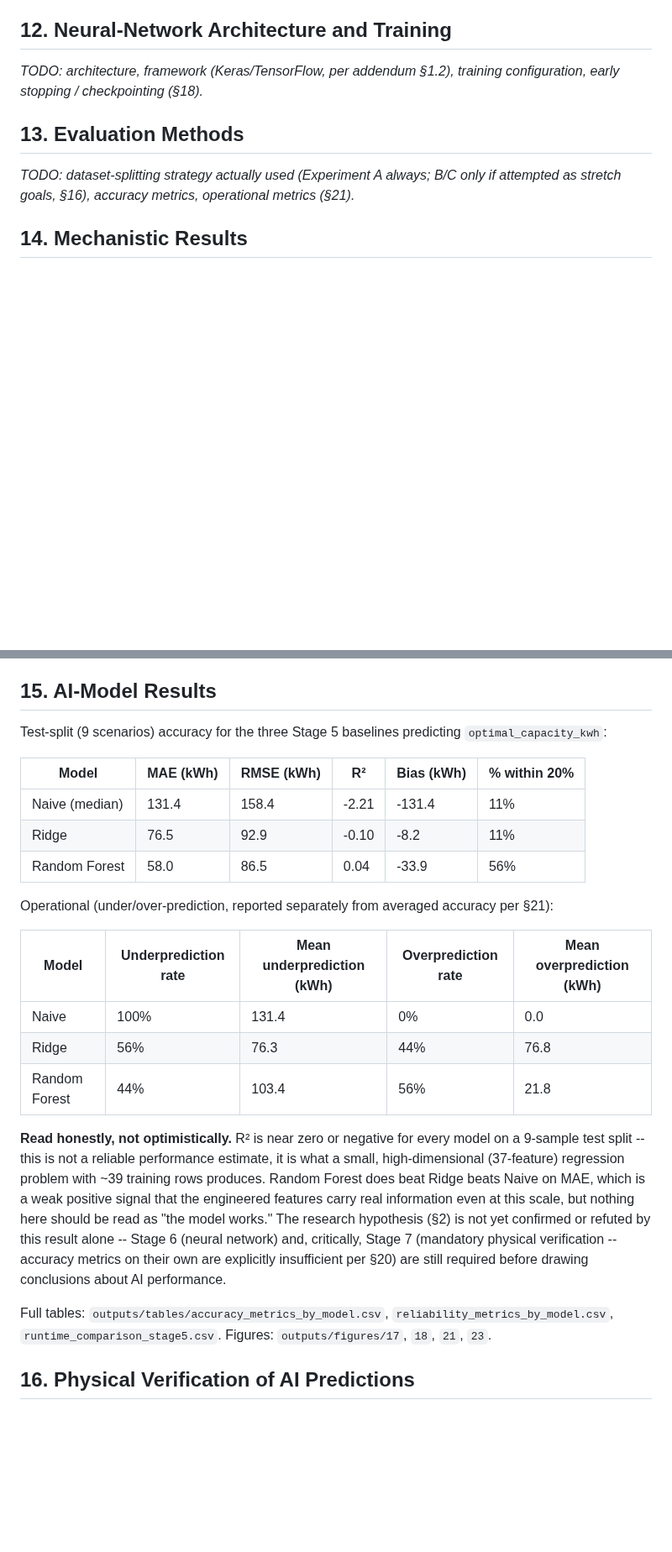
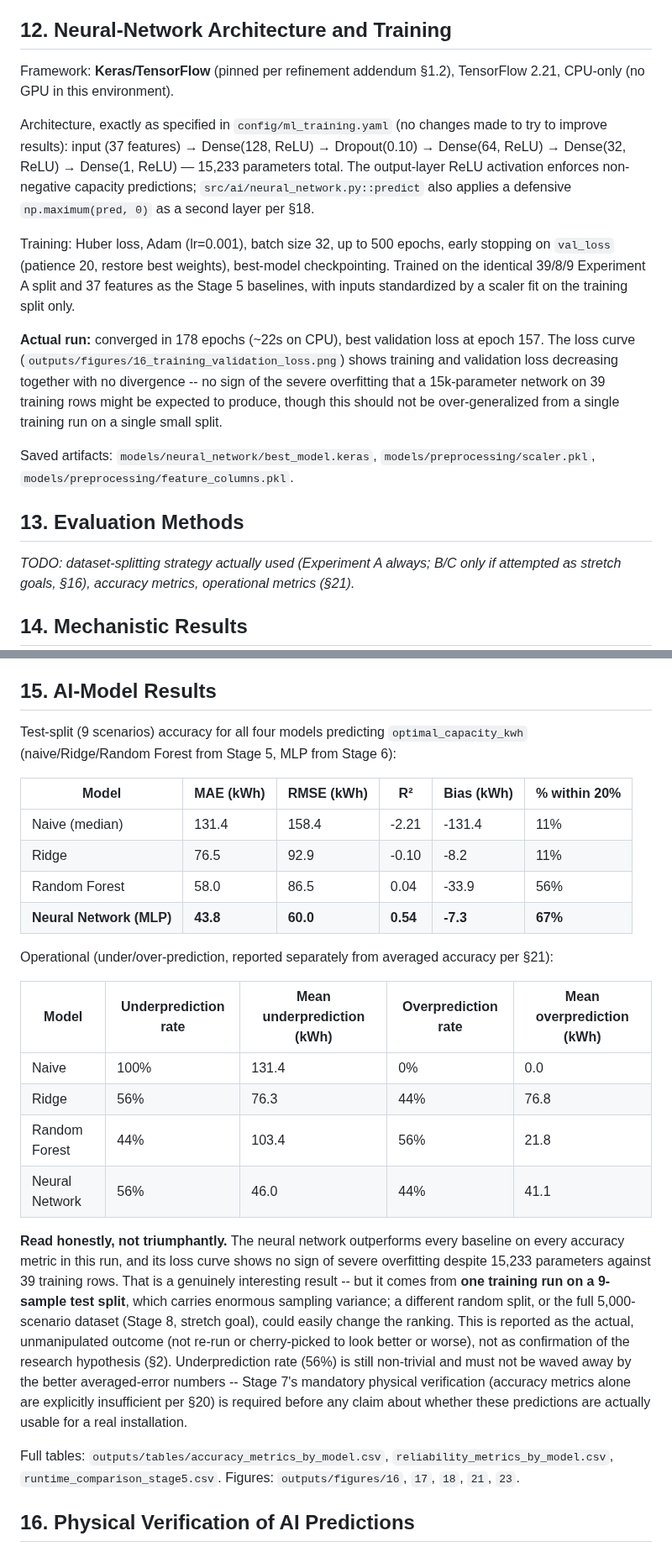
Before and after one commit to sulhos/Leonardo-Assignment, a Markdown page: reports/technical_report.md, 2 parts joined by grey strips. Shown at 84% size. GitHub-like rendering; blank space fills up the shorter version.

```diff
--- a/reports/technical_report.md
+++ b/reports/technical_report.md
@@ -130,8 +130,31 @@ Results in §15.
 
 ## 12. Neural-Network Architecture and Training
 
-*TODO: architecture, framework (Keras/TensorFlow, per addendum §1.2), training
-configuration, early stopping / checkpointing (§18).*
+Framework: **Keras/TensorFlow** (pinned per refinement addendum §1.2), TensorFlow
+2.21, CPU-only (no GPU in this environment).
+
+Architecture, exactly as specified in `config/ml_training.yaml` (no changes made
+to try to improve results): input (37 features) → Dense(128, ReLU) → Dropout(0.10)
+→ Dense(64, ReLU) → Dense(32, ReLU) → Dense(1, ReLU) — 15,233 parameters total.
+The output-layer ReLU activation enforces non-negative capacity predictions;
+`src/ai/neural_network.py::predict` also applies a defensive `np.maximum(pred, 0)`
+as a second layer per §18.
+
+Training: Huber loss, Adam (lr=0.001), batch size 32, up to 500 epochs, early
+stopping on `val_loss` (patience 20, restore best weights), best-model
+checkpointing. Trained on the identical 39/8/9 Experiment A split and 37 features
+as the Stage 5 baselines, with inputs standardized by a scaler fit on the training
+split only.
+
+**Actual run:** converged in 178 epochs (~22s on CPU), best validation loss at
+epoch 157. The loss curve (`outputs/figures/16_training_validation_loss.png`)
+shows training and validation loss decreasing together with no divergence --
+no sign of the severe overfitting that a 15k-parameter network on 39 training
+rows might be expected to produce, though this should not be over-generalized
+from a single training run on a single small split.
+
+Saved artifacts: `models/neural_network/best_model.keras`,
+`models/preprocessing/scaler.pkl`, `models/preprocessing/feature_columns.pkl`.
 
 ## 13. Evaluation Methods
 
@@ -172,14 +195,15 @@ Mechanistic search runtime: ~0.036 s/candidate (31 candidates, ~1.1 s total).
 
 ## 15. AI-Model Results
 
-Test-split (9 scenarios) accuracy for the three Stage 5 baselines predicting
-`optimal_capacity_kwh`:
+Test-split (9 scenarios) accuracy for all four models predicting
+`optimal_capacity_kwh` (naive/Ridge/Random Forest from Stage 5, MLP from Stage 6):
 
 | Model | MAE (kWh) | RMSE (kWh) | R² | Bias (kWh) | % within 20% |
 |---|---|---|---|---|---|
 | Naive (median) | 131.4 | 158.4 | -2.21 | -131.4 | 11% |
 | Ridge | 76.5 | 92.9 | -0.10 | -8.2 | 11% |
 | Random Forest | 58.0 | 86.5 | 0.04 | -33.9 | 56% |
+| **Neural Network (MLP)** | **43.8** | **60.0** | **0.54** | **-7.3** | **67%** |
 
 Operational (under/over-prediction, reported separately from averaged accuracy
 per §21):
@@ -189,21 +213,25 @@ per §21):
 | Naive | 100% | 131.4 | 0% | 0.0 |
 | Ridge | 56% | 76.3 | 44% | 76.8 |
 | Random Forest | 44% | 103.4 | 56% | 21.8 |
+| Neural Network | 56% | 46.0 | 44% | 41.1 |
 
-**Read honestly, not optimistically.** R² is near zero or negative for every
-model on a 9-sample test split -- this is not a reliable performance estimate,
-it is what a small, high-dimensional (37-feature) regression problem with ~39
-training rows produces. Random Forest does beat Ridge beats Naive on MAE, which
-is a weak positive signal that the engineered features carry real information
-even at this scale, but nothing here should be read as "the model works." The
-research hypothesis (§2) is not yet confirmed or refuted by this result alone --
-Stage 6 (neural network) and, critically, Stage 7 (mandatory physical
-verification -- accuracy metrics on their own are explicitly insufficient per
-§20) are still required before drawing conclusions about AI performance.
+**Read honestly, not triumphantly.** The neural network outperforms every
+baseline on every accuracy metric in this run, and its loss curve shows no sign
+of severe overfitting despite 15,233 parameters against 39 training rows. That
+is a genuinely interesting result -- but it comes from **one training run on a
+9-sample test split**, which carries enormous sampling variance; a different
+random split, or the full 5,000-scenario dataset (Stage 8, stretch goal), could
+easily change the ranking. This is reported as the actual, unmanipulated
+outcome (not re-run or cherry-picked to look better or worse), not as
+confirmation of the research hypothesis (§2). Underprediction rate (56%) is
+still non-trivial and must not be waved away by the better averaged-error
+numbers -- Stage 7's mandatory physical verification (accuracy metrics alone
+are explicitly insufficient per §20) is required before any claim about
+whether these predictions are actually usable for a real installation.
 
 Full tables: `outputs/tables/accuracy_metrics_by_model.csv`,
 `reliability_metrics_by_model.csv`, `runtime_comparison_stage5.csv`.
-Figures: `outputs/figures/17`, `18`, `21`, `23`.
+Figures: `outputs/figures/16`, `17`, `18`, `21`, `23`.
 
 ## 16. Physical Verification of AI Predictions
 
```
Also changed, not shown: outputs/figures/16_training_validation_loss.png (added), outputs/figures/17_predicted_vs_reference_neural_network.png (added), outputs/figures/18_residuals_neural_network.png (added), outputs/figures/21_metric_comparison.png, outputs/figures/23_over_under_prediction.png, 6 other files.
